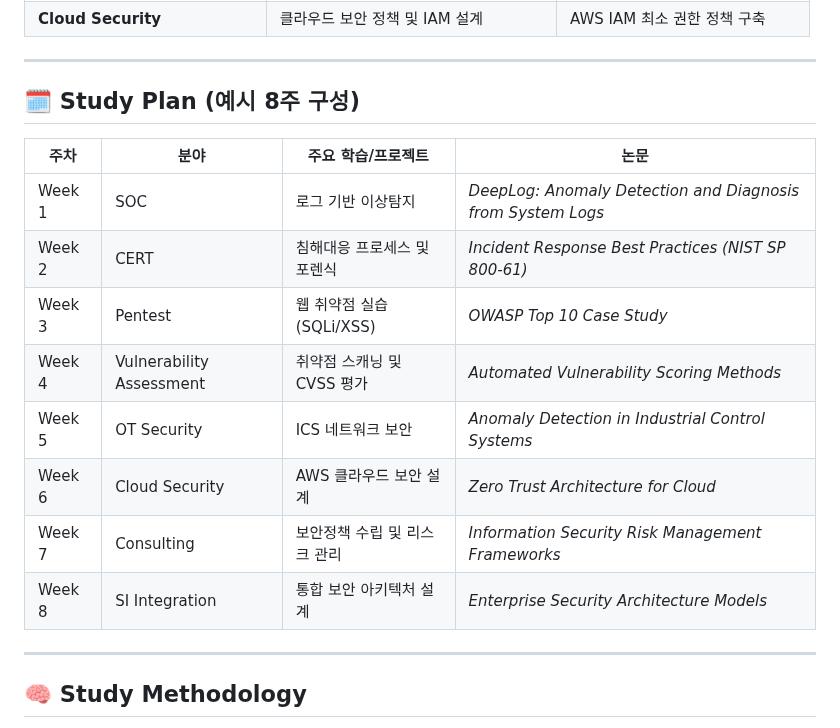
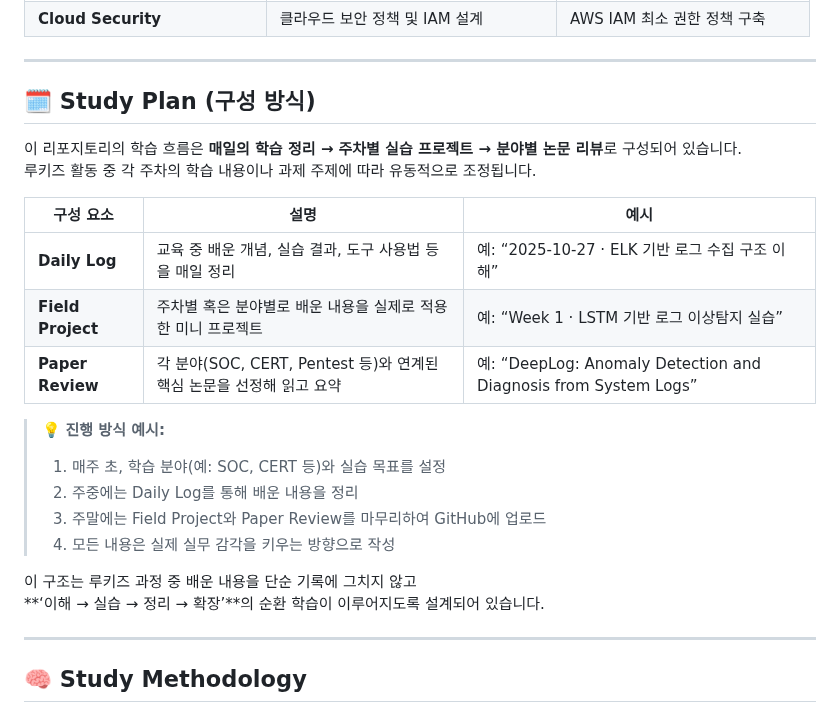
Before and after one commit to hojjang98/SK-Shieldus-rookies-28, a Markdown page: README.md, the part around the change. Drawn GitHub-style.

Commit message:
20251027 skshielders update #2

```diff
--- a/README.md
+++ b/README.md
@@ -42,18 +42,26 @@
 
 ---
 
-## 🗓️ Study Plan (예시 8주 구성)
+## 🗓️ Study Plan (구성 방식)
 
-| 주차 | 분야 | 주요 학습/프로젝트 | 논문 |
-|------|------|----------------|------|
-| Week 1 | SOC | 로그 기반 이상탐지 | *DeepLog: Anomaly Detection and Diagnosis from System Logs* |
-| Week 2 | CERT | 침해대응 프로세스 및 포렌식 | *Incident Response Best Practices (NIST SP 800-61)* |
-| Week 3 | Pentest | 웹 취약점 실습 (SQLi/XSS) | *OWASP Top 10 Case Study* |
-| Week 4 | Vulnerability Assessment | 취약점 스캐닝 및 CVSS 평가 | *Automated Vulnerability Scoring Methods* |
-| Week 5 | OT Security | ICS 네트워크 보안 | *Anomaly Detection in Industrial Control Systems* |
-| Week 6 | Cloud Security | AWS 클라우드 보안 설계 | *Zero Trust Architecture for Cloud* |
-| Week 7 | Consulting | 보안정책 수립 및 리스크 관리 | *Information Security Risk Management Frameworks* |
-| Week 8 | SI Integration | 통합 보안 아키텍처 설계 | *Enterprise Security Architecture Models* |
+이 리포지토리의 학습 흐름은 **매일의 학습 정리 → 주차별 실습 프로젝트 → 분야별 논문 리뷰**로 구성되어 있습니다.
+루키즈 활동 중 각 주차의 학습 내용이나 과제 주제에 따라 유동적으로 조정됩니다.
+
+| 구성 요소 | 설명 | 예시 |
+|------------|------|------|
+| **Daily Log** | 교육 중 배운 개념, 실습 결과, 도구 사용법 등을 매일 정리 | 예: “2025-10-27 · ELK 기반 로그 수집 구조 이해” |
+| **Field Project** | 주차별 혹은 분야별로 배운 내용을 실제로 적용한 미니 프로젝트 | 예: “Week 1 · LSTM 기반 로그 이상탐지 실습” |
+| **Paper Review** | 각 분야(SOC, CERT, Pentest 등)와 연계된 핵심 논문을 선정해 읽고 요약 | 예: “DeepLog: Anomaly Detection and Diagnosis from System Logs” |
+
+> 💡 **진행 방식 예시:**
+> 1. 매주 초, 학습 분야(예: SOC, CERT 등)와 실습 목표를 설정
+> 2. 주중에는 Daily Log를 통해 배운 내용을 정리
+> 3. 주말에는 Field Project와 Paper Review를 마무리하여 GitHub에 업로드
+> 4. 모든 내용은 실제 실무 감각을 키우는 방향으로 작성
+
+이 구조는 루키즈 과정 중 배운 내용을 단순 기록에 그치지 않고
+**‘이해 → 실습 → 정리 → 확장’**의 순환 학습이 이루어지도록 설계되어 있습니다.
+
 
 ---
 
```
